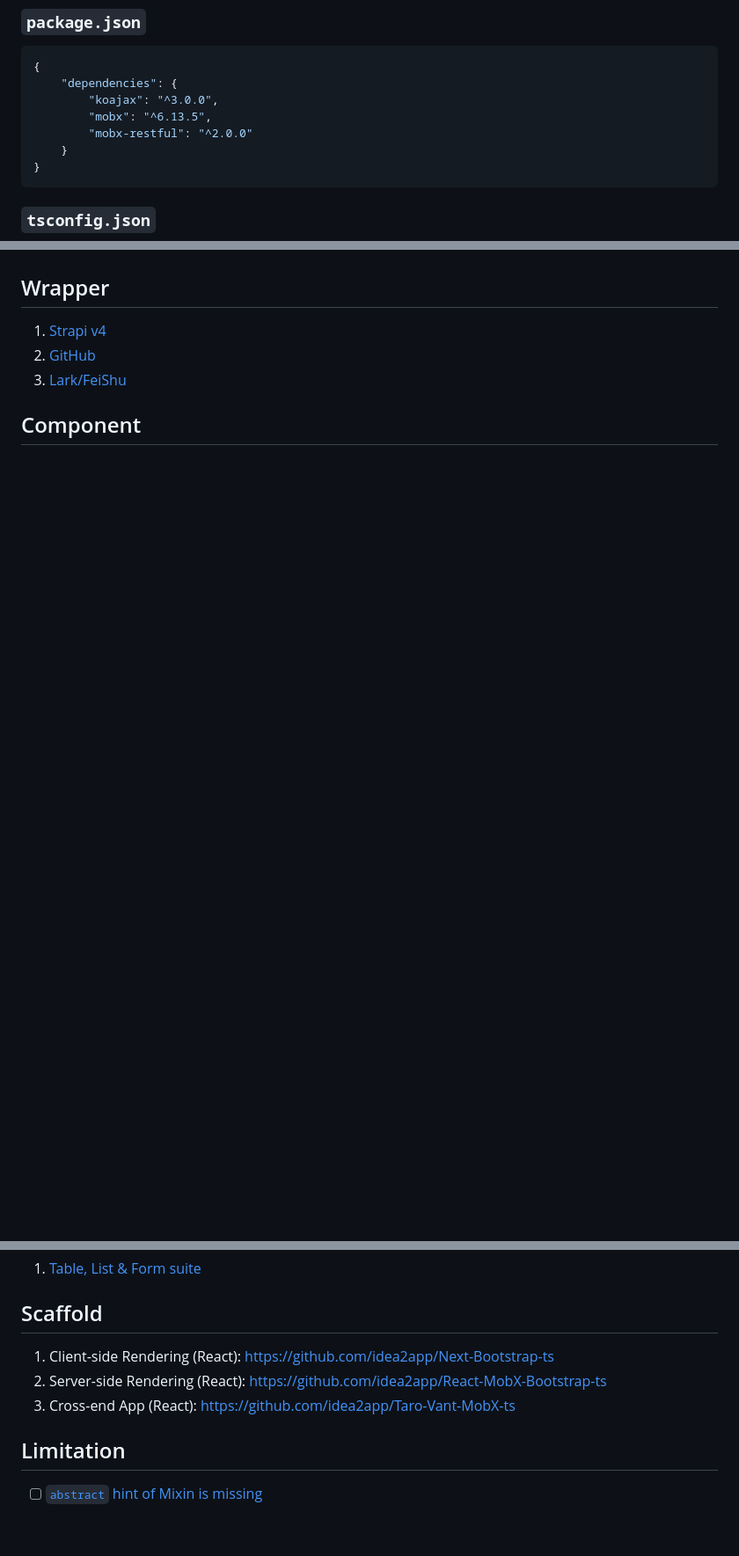
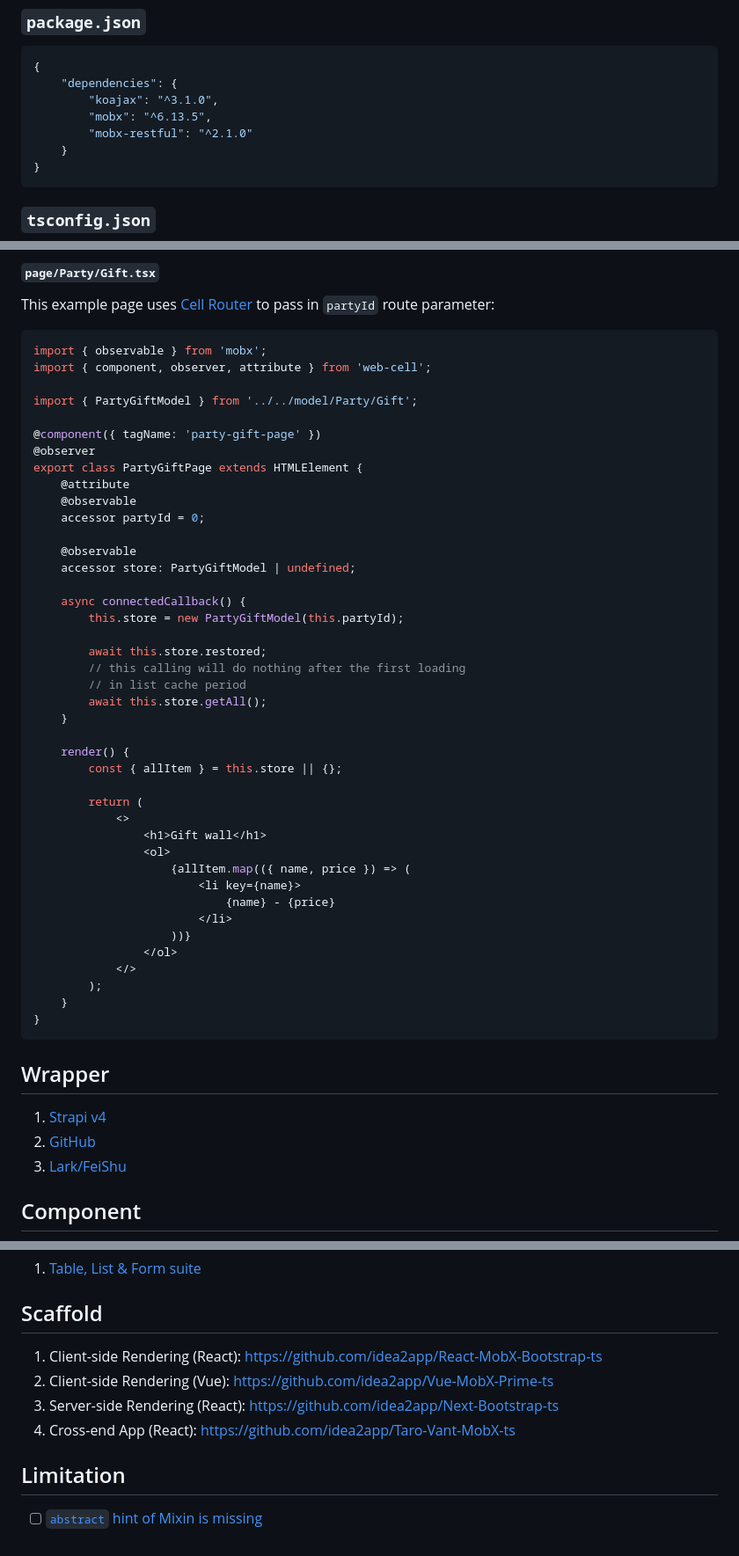
Before and after one commit to idea2app/MobX-RESTful, a Markdown page: ReadMe.md, 3 parts joined by grey strips. Shown at 88% size. GitHub-like rendering; blank space fills up the shorter version.

````diff
--- a/ReadMe.md
+++ b/ReadMe.md
@@ -24,9 +24,9 @@ Just define your **Data models** & **Client HTTP methods**, then leave rest of t
 ```json
 {
     "dependencies": {
-        "koajax": "^3.0.0",
+        "koajax": "^3.1.0",
         "mobx": "^6.13.5",
-        "mobx-restful": "^2.0.0"
+        "mobx-restful": "^2.1.0"
     }
 }
 ```
@@ -223,3 +296,50 @@ This module has been moved to [MobX-downloader][12] since MobX-RESTful v2.
+##### `page/Party/Gift.tsx`
+
+This example page uses [Cell Router][13] to pass in `partyId` route parameter:
+
+```tsx
+import { observable } from 'mobx';
+import { component, observer, attribute } from 'web-cell';
+
+import { PartyGiftModel } from '../../model/Party/Gift';
+
+@component({ tagName: 'party-gift-page' })
+@observer
+export class PartyGiftPage extends HTMLElement {
+    @attribute
+    @observable
+    accessor partyId = 0;
+
+    @observable
+    accessor store: PartyGiftModel | undefined;
+
+    async connectedCallback() {
+        this.store = new PartyGiftModel(this.partyId);
+
+        await this.store.restored;
+        // this calling will do nothing after the first loading
+        // in list cache period
+        await this.store.getAll();
+    }
+
+    render() {
+        const { allItem } = this.store || {};
+
+        return (
+            <>
+                <h1>Gift wall</h1>
+                <ol>
+                    {allItem.map(({ name, price }) => (
+                        <li key={name}>
+                            {name} - {price}
+                        </li>
+                    ))}
+                </ol>
+            </>
+        );
+    }
+}
+```
 
 ## Wrapper
 
@@ -233,13 +353,14 @@ This module has been moved to [MobX-downloader][12] since MobX-RESTful v2.
 
 ## Scaffold
 
-1.  Client-side Rendering (React): https://github.com/idea2app/Next-Bootstrap-ts
-2.  Server-side Rendering (React): https://github.com/idea2app/React-MobX-Bootstrap-ts
-3.  Cross-end App (React): https://github.com/idea2app/Taro-Vant-MobX-ts
+1.  Client-side Rendering (React): https://github.com/idea2app/React-MobX-Bootstrap-ts
+2.  Client-side Rendering (Vue): https://github.com/idea2app/Vue-MobX-Prime-ts
+3.  Server-side Rendering (React): https://github.com/idea2app/Next-Bootstrap-ts
+4.  Cross-end App (React): https://github.com/idea2app/Taro-Vant-MobX-ts
 
 ## Limitation
 
--   [ ] [`abstract` hint of Mixin is missing][11]
+- [ ] [`abstract` hint of Mixin is missing][14]
 
 [1]: https://mobx.js.org/
 [2]: https://github.com/tc39/proposal-decorators
````
Also changed, not shown: other parts of ReadMe.md (+77 -2 lines).
